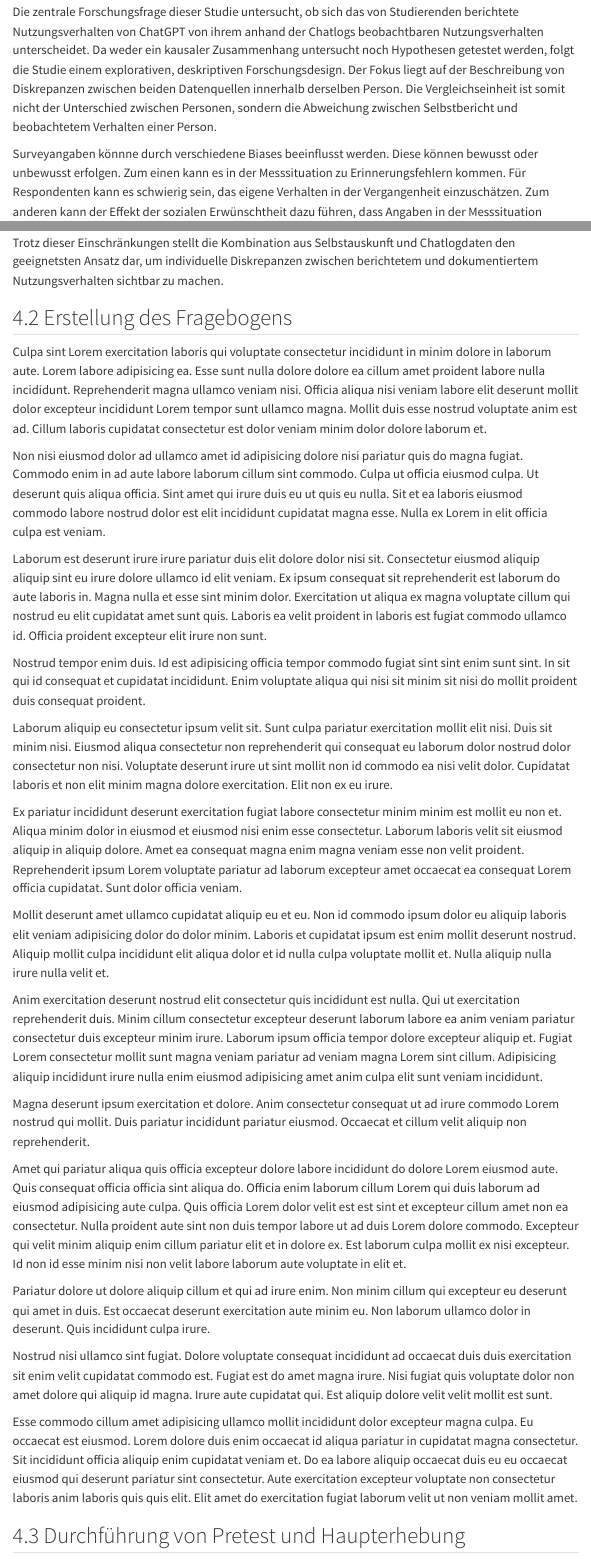
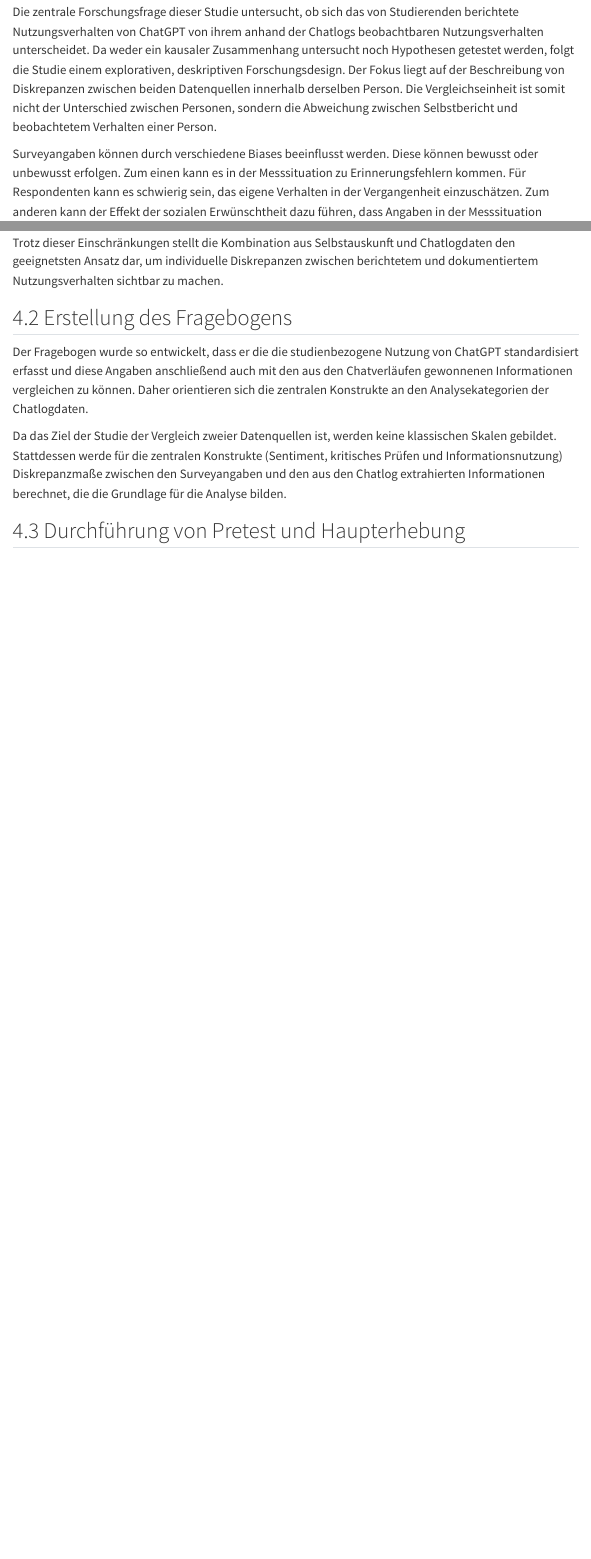
Before and after one commit to lpkiemes/Masterprojekt-Chatbots, a Quarto document (index.qmd): the page in a window 1100 px wide, from 4850 px down, and a second part further down, joined at a grey line. Rendered offline with R 4.5, knitr and Pandoc in place of Quarto, with nearby package versions; menus at the side of the page are left out.

Commit message:
Text zu Erstellung des Fragebogens

```diff
--- a/index.qmd
+++ b/index.qmd
@@ -184,7 +184,7 @@ Quis enim ex duis amet aute ea adipisicing aliqua aliqua elit. Cupidatat pariatu
 
 Die zentrale Forschungsfrage dieser Studie untersucht, ob sich das von Studierenden berichtete Nutzungsverhalten von ChatGPT von ihrem anhand der Chatlogs beobachtbaren Nutzungsverhalten unterscheidet. Da weder ein kausaler Zusammenhang untersucht noch Hypothesen getestet werden, folgt die Studie einem explorativen, deskriptiven Forschungsdesign. Der Fokus liegt auf der Beschreibung von Diskrepanzen zwischen beiden Datenquellen innerhalb derselben Person. Die Vergleichseinheit ist somit nicht der Unterschied zwischen Personen, sondern die Abweichung zwischen Selbstbericht und beobachtetem Verhalten einer Person.
 
-Surveyangaben könnne durch verschiedene Biases beeinflusst werden. Diese können bewusst oder unbewusst erfolgen. Zum einen kann es in der Messsituation zu Erinnerungsfehlern kommen. Für Respondenten kann es schwierig sein, das eigene Verhalten in der Vergangenheit einzuschätzen. Zum anderen kann der Effekt der sozialen Erwünschtheit dazu führen, dass Angaben in der Messsituation angepasst werden, um soziale Erwartungen zu erfüllen. Negativ angesehene Verhaltensweisen können untertrieben und positiv angesehene können übertrieben werden. Zuletzt kann es zudem vorkommen, dass Personen eine subjektive Einschätzung der eigenen Person haben, die sie im Fragebogen so angeben wollen.
+Surveyangaben können durch verschiedene Biases beeinflusst werden. Diese können bewusst oder unbewusst erfolgen. Zum einen kann es in der Messsituation zu Erinnerungsfehlern kommen. Für Respondenten kann es schwierig sein, das eigene Verhalten in der Vergangenheit einzuschätzen. Zum anderen kann der Effekt der sozialen Erwünschtheit dazu führen, dass Angaben in der Messsituation angepasst werden, um soziale Erwartungen zu erfüllen. Negativ angesehene Verhaltensweisen können untertrieben und positiv angesehene können übertrieben werden. Zuletzt kann es zudem vorkommen, dass Personen eine subjektive Einschätzung der eigenen Person haben, die sie im Fragebogen so angeben wollen.
 
 Im Gegensatz zu den Selbstauskünften dokumentieren Chatlogdaten das tatsächlich aufgezeichnete Interaktionsverhalten zwischen den Teilnehmenden und ChatGPT. Dadurch entfallen Erinnerungsfehler sowie Verzerrungen, die durch soziale Erwünschtheit oder subjektive Selbsteinschätzungen entstehen können. Gerade weil diese Verzerrungen möglich sind, eignen sich Selbstauskünfte allein nur eingeschränkt zur Beurteilung des tatsächlichen Nutzungsverhaltens. Der Abgleich mit den Chatlogdaten ermöglicht es daher, mögliche Diskrepanzen systematisch sichtbar zu machen.
 
@@ -195,31 +195,13 @@ Trotz dieser Einschränkungen stellt die Kombination aus Selbstauskunft und Chat
 <!-- TODO: Hier noch LLM-Auswertung beschreiben -->
 
 ## Erstellung des Fragebogens
-Culpa sint Lorem exercitation laboris qui voluptate consectetur incididunt in minim dolore in laborum aute. Lorem labore adipisicing ea. Esse sunt nulla dolore dolore ea cillum amet proident labore nulla incididunt. Reprehenderit magna ullamco veniam nisi. Officia aliqua nisi veniam labore elit deserunt mollit dolor excepteur incididunt Lorem tempor sunt ullamco magna. Mollit duis esse nostrud voluptate anim est ad. Cillum laboris cupidatat consectetur est dolor veniam minim dolor dolore laborum et.
+Der Fragebogen wurde so entwickelt, dass er die die studienbezogene Nutzung von ChatGPT standardisiert erfasst und diese Angaben anschließend auch mit den aus den Chatverläufen gewonnenen Informationen vergleichen zu können. Daher orientieren sich die zentralen Konstrukte an den Analysekategorien der Chatlogdaten.
 
-Non nisi eiusmod dolor ad ullamco amet id adipisicing dolore nisi pariatur quis do magna fugiat. Commodo enim in ad aute labore laborum cillum sint commodo. Culpa ut officia eiusmod culpa. Ut deserunt quis aliqua officia. Sint amet qui irure duis eu ut quis eu nulla. Sit et ea laboris eiusmod commodo labore nostrud dolor est elit incididunt cupidatat magna esse. Nulla ex Lorem in elit officia culpa est veniam.
+<!-- TODO: Hier noch Operationalisierung beschreiben -->
 
-Laborum est deserunt irure irure pariatur duis elit dolore dolor nisi sit. Consectetur eiusmod aliquip aliquip sint eu irure dolore ullamco id elit veniam. Ex ipsum consequat sit reprehenderit est laborum do aute laboris in. Magna nulla et esse sint minim dolor. Exercitation ut aliqua ex magna voluptate cillum qui nostrud eu elit cupidatat amet sunt quis. Laboris ea velit proident in laboris est fugiat commodo ullamco id. Officia proident excepteur elit irure non sunt.
+Da das Ziel der Studie der Vergleich zweier Datenquellen ist, werden keine klassischen Skalen gebildet. Stattdessen werde für die zentralen Konstrukte (Sentiment, kritisches Prüfen und Informationsnutzung) Diskrepanzmaße zwischen den Surveyangaben und den aus den Chatlog extrahierten Informationen berechnet, die die Grundlage für die Analyse bilden.
 
-Nostrud tempor enim duis. Id est adipisicing officia tempor commodo fugiat sint sint enim sunt sint. In sit qui id consequat et cupidatat incididunt. Enim voluptate aliqua qui nisi sit minim sit nisi do mollit proident duis consequat proident.
-
-Laborum aliquip eu consectetur ipsum velit sit. Sunt culpa pariatur exercitation mollit elit nisi. Duis sit minim nisi. Eiusmod aliqua consectetur non reprehenderit qui consequat eu laborum dolor nostrud dolor consectetur non nisi. Voluptate deserunt irure ut sint mollit non id commodo ea nisi velit dolor. Cupidatat laboris et non elit minim magna dolore exercitation. Elit non ex eu irure.
-
-Ex pariatur incididunt deserunt exercitation fugiat labore consectetur minim minim est mollit eu non et. Aliqua minim dolor in eiusmod et eiusmod nisi enim esse consectetur. Laborum laboris velit sit eiusmod aliquip in aliquip dolore. Amet ea consequat magna enim magna veniam esse non velit proident. Reprehenderit ipsum Lorem voluptate pariatur ad laborum excepteur amet occaecat ea consequat Lorem officia cupidatat. Sunt dolor officia veniam.
-
-Mollit deserunt amet ullamco cupidatat aliquip eu et eu. Non id commodo ipsum dolor eu aliquip laboris elit veniam adipisicing dolor do dolor minim. Laboris et cupidatat ipsum est enim mollit deserunt nostrud. Aliquip mollit culpa incididunt elit aliqua dolor et id nulla culpa voluptate mollit et. Nulla aliquip nulla irure nulla velit et.
-
-Anim exercitation deserunt nostrud elit consectetur quis incididunt est nulla. Qui ut exercitation reprehenderit duis. Minim cillum consectetur excepteur deserunt laborum labore ea anim veniam pariatur consectetur duis excepteur minim irure. Laborum ipsum officia tempor dolore excepteur aliquip et. Fugiat Lorem consectetur mollit sunt magna veniam pariatur ad veniam magna Lorem sint cillum. Adipisicing aliquip incididunt irure nulla enim eiusmod adipisicing amet anim culpa elit sunt veniam incididunt.
-
-Magna deserunt ipsum exercitation et dolore. Anim consectetur consequat ut ad irure commodo Lorem nostrud qui mollit. Duis pariatur incididunt pariatur eiusmod. Occaecat et cillum velit aliquip non reprehenderit.
-
-Amet qui pariatur aliqua quis officia excepteur dolore labore incididunt do dolore Lorem eiusmod aute. Quis consequat officia officia sint aliqua do. Officia enim laborum cillum Lorem qui duis laborum ad eiusmod adipisicing aute culpa. Quis officia Lorem dolor velit est est sint et excepteur cillum amet non ea consectetur. Nulla proident aute sint non duis tempor labore ut ad duis Lorem dolore commodo. Excepteur qui velit minim aliquip enim cillum pariatur elit et in dolore ex. Est laborum culpa mollit ex nisi excepteur. Id non id esse minim nisi non velit labore laborum aute voluptate in elit et.
-
-Pariatur dolore ut dolore aliquip cillum et qui ad irure enim. Non minim cillum qui excepteur eu deserunt qui amet in duis. Est occaecat deserunt exercitation aute minim eu. Non laborum ullamco dolor in deserunt. Quis incididunt culpa irure.
-
-Nostrud nisi ullamco sint fugiat. Dolore voluptate consequat incididunt ad occaecat duis duis exercitation sit enim velit cupidatat commodo est. Fugiat est do amet magna irure. Nisi fugiat quis voluptate dolor non amet dolore qui aliquip id magna. Irure aute cupidatat qui. Est aliquip dolore velit velit mollit est sunt.
-
-Esse commodo cillum amet adipisicing ullamco mollit incididunt dolor excepteur magna culpa. Eu occaecat est eiusmod. Lorem dolore duis enim occaecat id aliqua pariatur in cupidatat magna consectetur. Sit incididunt officia aliquip enim cupidatat veniam et. Do ea labore aliquip occaecat duis eu eu occaecat eiusmod qui deserunt pariatur sint consectetur. Aute exercitation excepteur voluptate non consectetur laboris anim laboris quis quis elit. Elit amet do exercitation fugiat laborum velit ut non veniam mollit amet.
+<!-- TODO: Hier noch Datenmodifikation beschreiben -->
 
 ## Durchführung von Pretest und Haupterhebung
 
```
